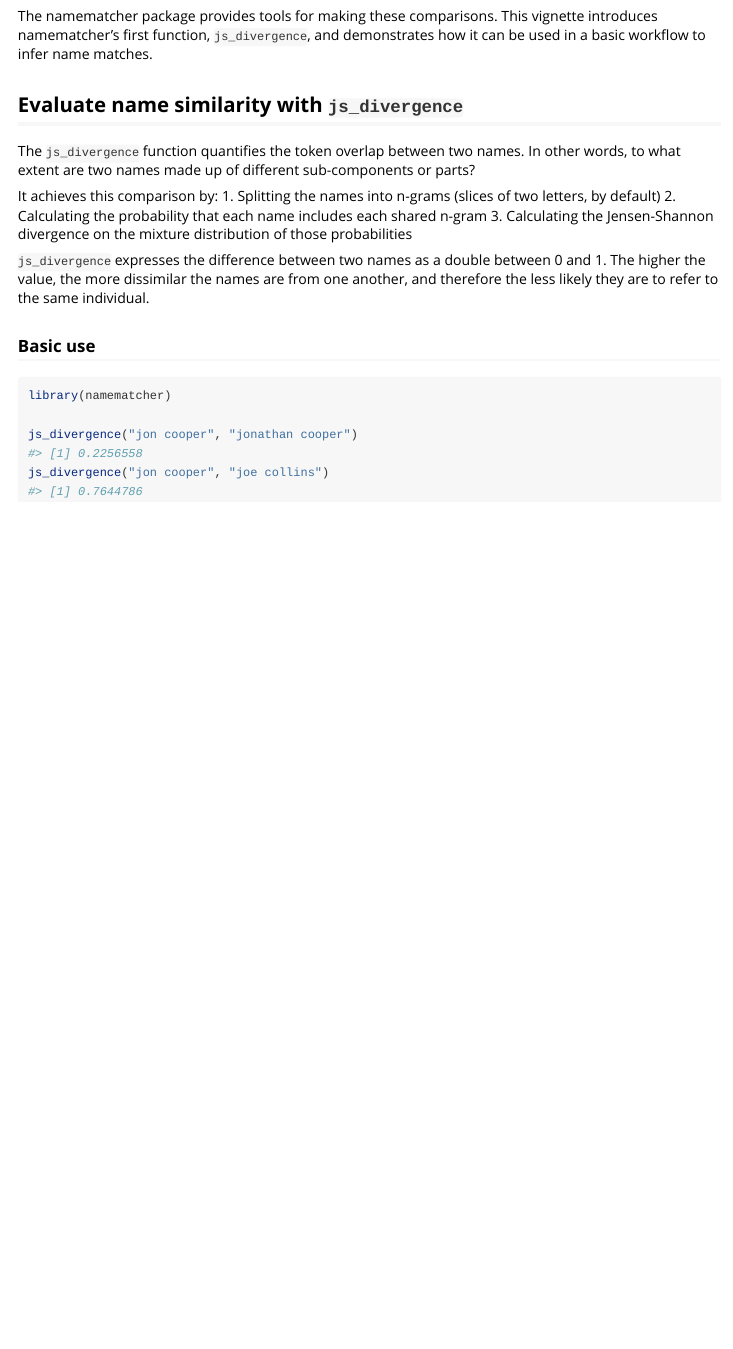
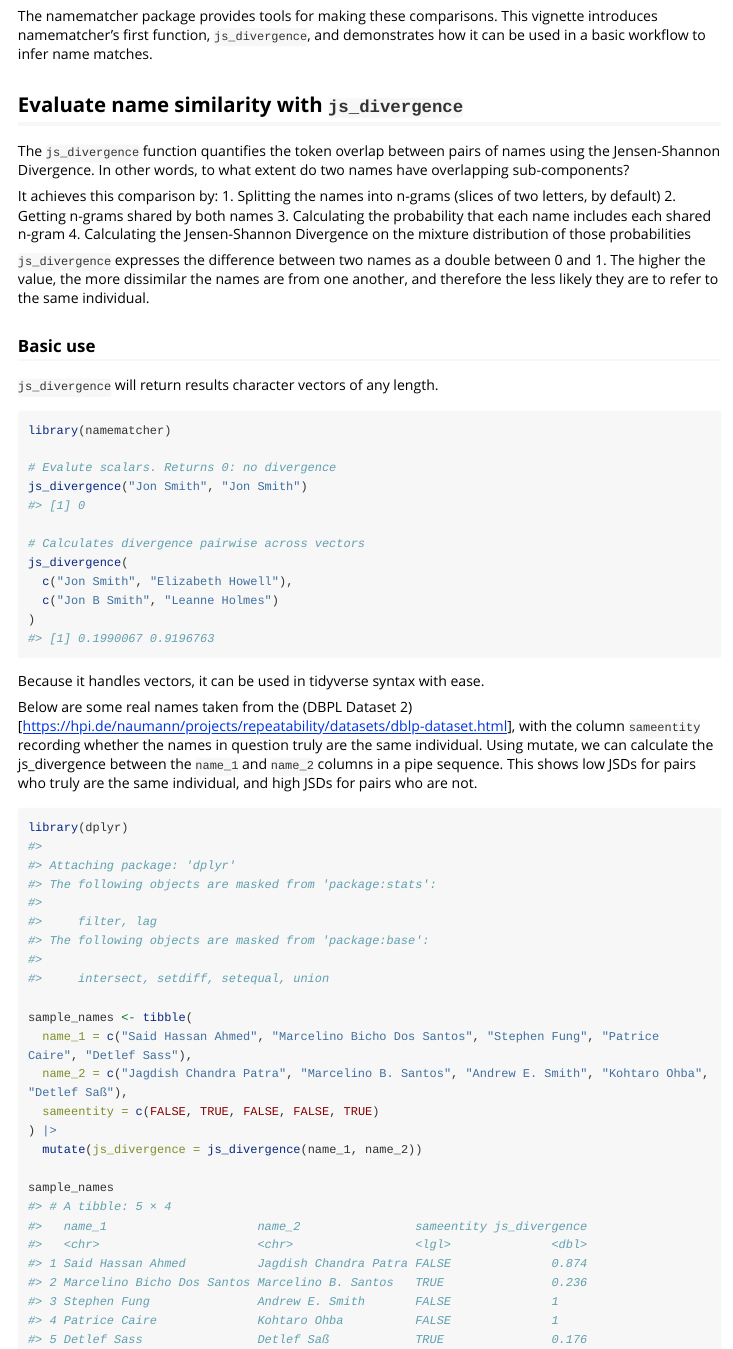
Before and after one commit to rorygoodwith/namematcher, an R Markdown document (vignettes/namematcher.Rmd): the page in a window 1100 px wide, from 190 px down. Rendered offline with R 4.5, knitr and Pandoc, with nearby package versions; long lines of code are wrapped.

Commit message:
update function documentation

````diff
--- a/vignettes/namematcher.Rmd
+++ b/vignettes/namematcher.Rmd
@@ -23,20 +23,46 @@ The namematcher package provides tools for making these comparisons. This vignet
 
 ## Evaluate name similarity with `js_divergence`
 
-The `js_divergence` function quantifies the token overlap between two names. In other words, to what extent are two names made up of different sub-components or parts?
+The `js_divergence` function quantifies the token overlap between pairs of names using the Jensen-Shannon Divergence. In other words, to what extent do two names have overlapping sub-components?
 
 It achieves this comparison by:
 1. Splitting the names into n-grams (slices of two letters, by default)
-2. Calculating the probability that each name includes each shared n-gram
-3. Calculating the Jensen-Shannon divergence on the mixture distribution of those probabilities
+2. Getting n-grams shared by both names
+3. Calculating the probability that each name includes each shared n-gram
+4. Calculating the Jensen-Shannon Divergence on the mixture distribution of those probabilities
 
 `js_divergence` expresses the difference between two names as a double between 0 and 1. The higher the value, the more dissimilar the names are from one another, and therefore the less likely they are to refer to the same individual.
 
 ### Basic use
 
-```{r setup}
+`js_divergence` will return results character vectors of any length.
+
+```{r basic-use}
 library(namematcher)
 
-js_divergence("jon cooper", "jonathan cooper")
-js_divergence("jon cooper", "joe collins")
+# Evalute scalars. Returns 0: no divergence
+js_divergence("Jon Smith", "Jon Smith")
+
+# Calculates divergence pairwise across vectors
+js_divergence(
+  c("Jon Smith", "Elizabeth Howell"),
+  c("Jon B Smith", "Leanne Holmes")
+)
 ```
+
+Because it handles vectors, it can be used in tidyverse syntax with ease.
+
+Below are some real names taken from the (DBPL Dataset 2)[https://hpi.de/naumann/projects/repeatability/datasets/dblp-dataset.html], with the column `sameentity` recording whether the names in question truly are the same individual. Using mutate, we can calculate the js_divergence between the `name_1` and `name_2` columns in a pipe sequence. This shows low JSDs for pairs who truly are the same individual, and high JSDs for pairs who are not.
+
+```{r tidyverse-example}
+library(dplyr)
+
+sample_names <- tibble(
+  name_1 = c("Said Hassan Ahmed", "Marcelino Bicho Dos Santos", "Stephen Fung", "Patrice Caire", "Detlef Sass"),
+  name_2 = c("Jagdish Chandra Patra", "Marcelino B. Santos", "Andrew E. Smith", "Kohtaro Ohba", "Detlef Saß"),
+  sameentity = c(FALSE, TRUE, FALSE, FALSE, TRUE)
+) |>
+  mutate(js_divergence = js_divergence(name_1, name_2))
+
+sample_names
+```
````
Also changed, not shown: R/js_divergence.R (+7 -2 lines), README.Rmd (+11 -2 lines), README.md, 2 other files.
